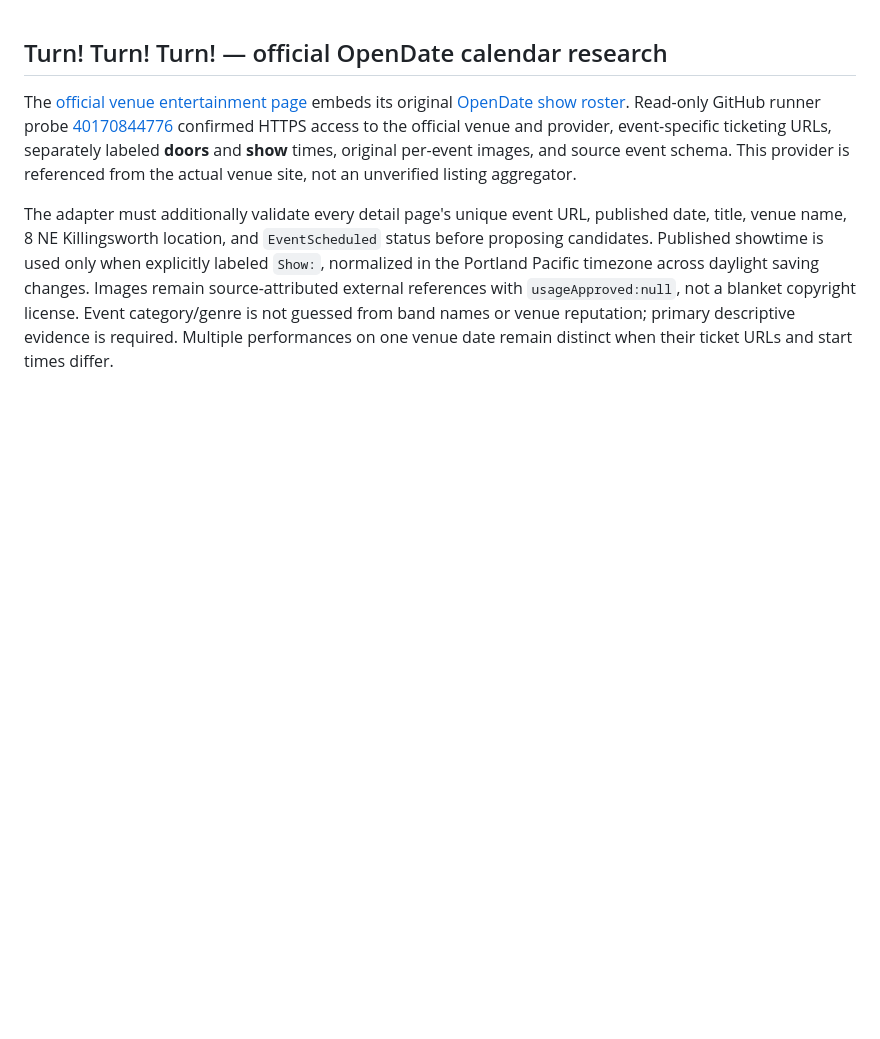
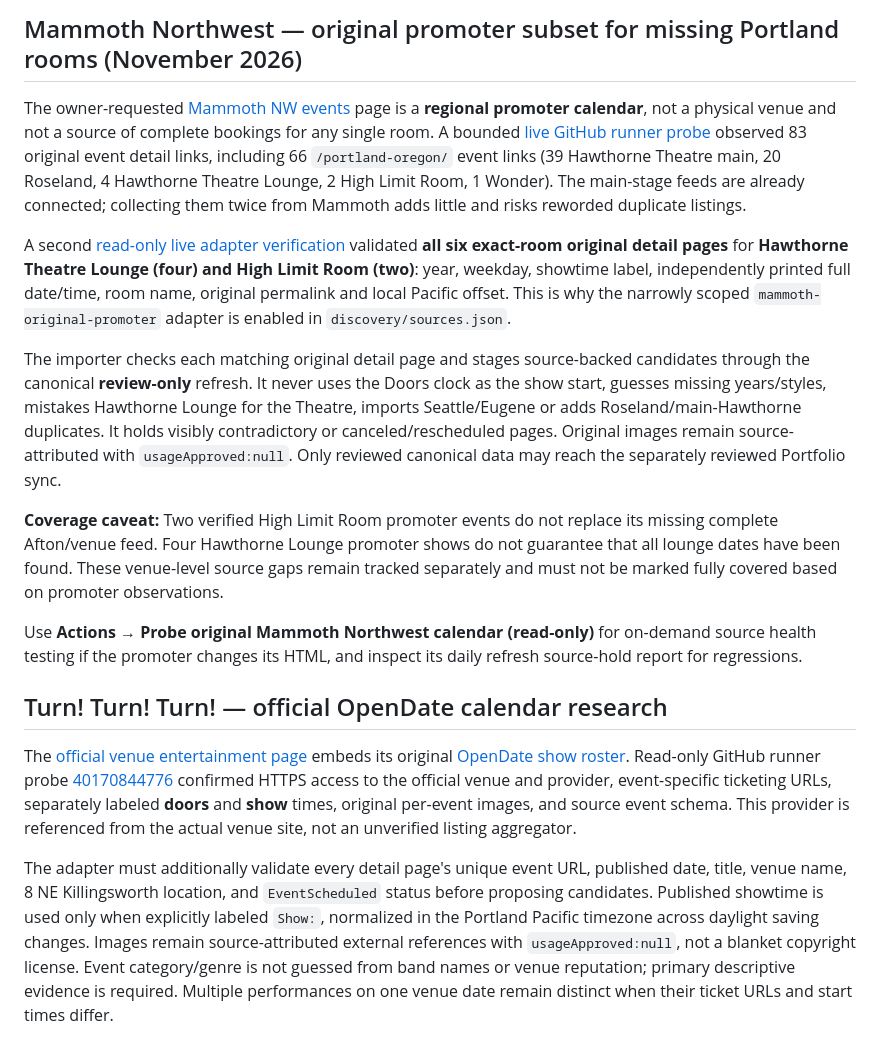
Before and after one commit to julegan/shows, a Markdown page: discovery/README.md, the part around the change. GitHub-like rendering; blank space fills up the shorter version.

Commit message:
Record live Mammoth room evidence, source safety, and remaining venue gaps

```diff
--- a/discovery/README.md
+++ b/discovery/README.md
@@ -1,3 +1,15 @@
+## Mammoth Northwest — original promoter subset for missing Portland rooms (November 2026)
+
+The owner-requested [Mammoth NW events](https://mammothnw.com/events/) page is a **regional promoter calendar**, not a physical venue and not a source of complete bookings for any single room. A bounded [live GitHub runner probe](https://github.com/julegan/shows/actions/runs/41767348790) observed 83 original event detail links, including 66 `/portland-oregon/` event links (39 Hawthorne Theatre main, 20 Roseland, 4 Hawthorne Theatre Lounge, 2 High Limit Room, 1 Wonder). The main-stage feeds are already connected; collecting them twice from Mammoth adds little and risks reworded duplicate listings.
+
+A second [read-only live adapter verification](https://github.com/julegan/shows/actions/runs/41767633123) validated **all six exact-room original detail pages** for **Hawthorne Theatre Lounge (four) and High Limit Room (two)**: year, weekday, showtime label, independently printed full date/time, room name, original permalink and local Pacific offset. This is why the narrowly scoped `mammoth-original-promoter` adapter is enabled in `discovery/sources.json`.
+
+The importer checks each matching original detail page and stages source-backed candidates through the canonical **review-only** refresh. It never uses the Doors clock as the show start, guesses missing years/styles, mistakes Hawthorne Lounge for the Theatre, imports Seattle/Eugene or adds Roseland/main-Hawthorne duplicates. It holds visibly contradictory or canceled/rescheduled pages. Original images remain source-attributed with `usageApproved:null`. Only reviewed canonical data may reach the separately reviewed Portfolio sync.
+
+**Coverage caveat:** Two verified High Limit Room promoter events do not replace its missing complete Afton/venue feed. Four Hawthorne Lounge promoter shows do not guarantee that all lounge dates have been found. These venue-level source gaps remain tracked separately and must not be marked fully covered based on promoter observations.
+
+Use **Actions → Probe original Mammoth Northwest calendar (read-only)** for on-demand source health testing if the promoter changes its HTML, and inspect its daily refresh source-hold report for regressions.
+
 ## Turn! Turn! Turn! — official OpenDate calendar research
 
 The [official venue entertainment page](https://turnturnturnpdx.com/entertainment/) embeds its original [OpenDate show roster](https://app.opendate.io/v/turn-turn-turn-3116?layout=iframe). Read-only GitHub runner probe [40170844776](https://github.com/julegan/shows/actions/runs/40170844776) confirmed HTTPS access to the official venue and provider, event-specific ticketing URLs, separately labeled **doors** and **show** times, original per-event images, and source event schema. This provider is referenced from the actual venue site, not an unverified listing aggregator.
```
